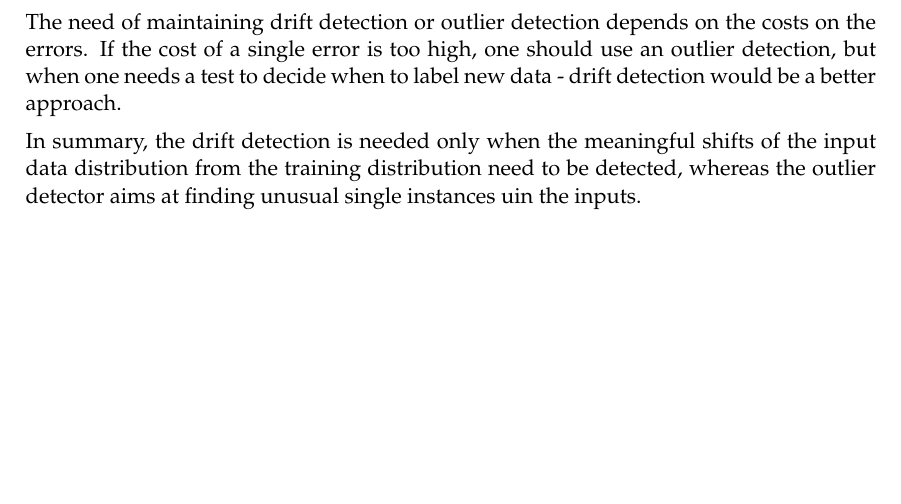
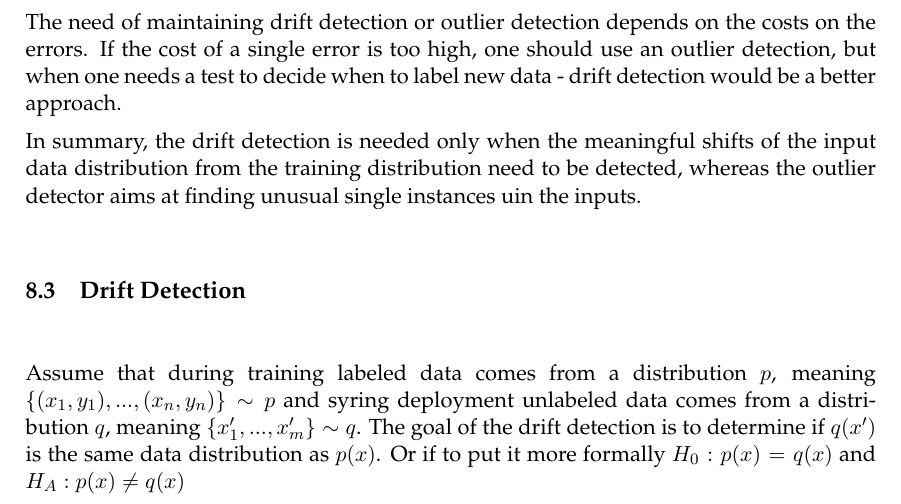
Before and after one commit to Eugeny/final-master-thesis, a LaTeX document (ba.tex, which reads chapter 8.tex): part of page 36 of 38, cut so that both start at the same text, the shorter picture padded with empty space. Compiled offline with pdfLaTeX.

Commit message:
drift detection start

```diff
--- a/chapter 8.tex
+++ b/chapter 8.tex
@@ -23,3 +23,6 @@ Important observation here is that the drift detector should be robust to outlie
 The need of maintaining drift detection or outlier detection depends on the costs on the errors. If the cost of a single error is too high, one should use an outlier detection, but when one needs a test to decide when to label new data - drift detection would be a better approach.
 
 In summary, the drift detection is needed only when the meaningful shifts of the input data distribution from the training distribution need to be detected, whereas the outlier detector aims at finding unusual single instances uin the inputs.
+
+\subsection{Drift Detection}
+Assume that during training labeled data comes from a distribution $p$, meaning $\{(x_1, y_1), ..., (x_n, y_n)\} \sim p$ and syring deployment unlabeled data comes from a distribution $q$, meaning $\{x_1', ..., x_m'\} \sim q$. The goal of the drift detection is to determine if $q(x')$ is the same data distribution as $p(x)$. Or if to put it more formally $H_0:p(x) = q(x)$ and $H_A:p(x) \neq q(x)$
```
Also changed, not shown: 7 other files.
